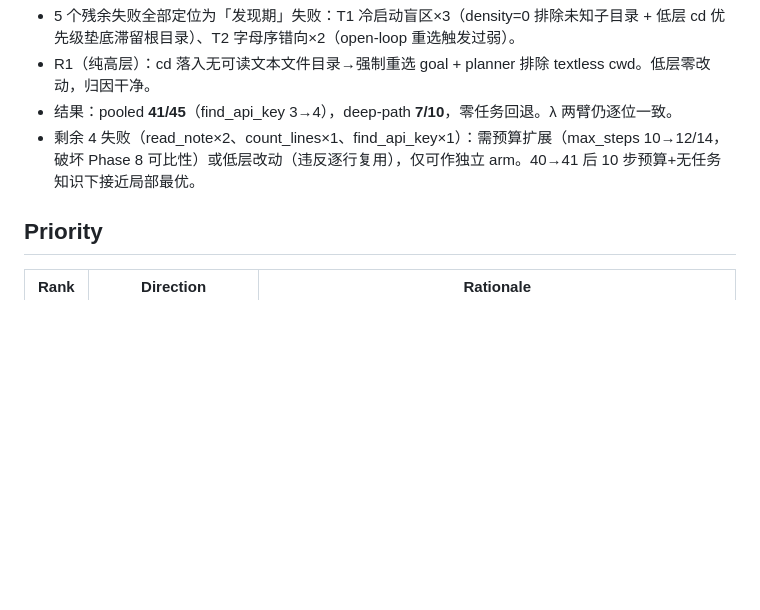
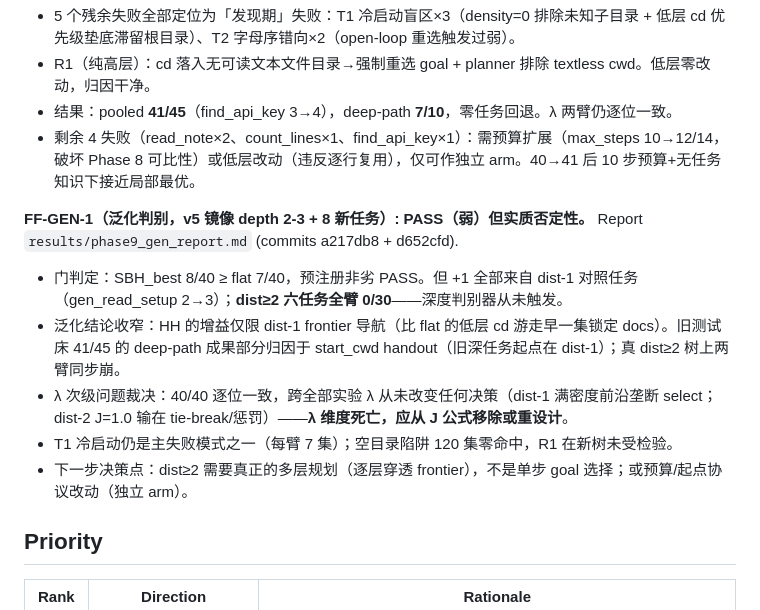
Before and after one commit to Chillizu/Folunar_, a Markdown page: PEDA_FINAL/phase9/PHASE9_PLAN.md, the part around the change. Rendered like a GitHub page; blank space fills up the shorter version.

Commit message:
phase9: FF-GEN-1 verdict — weak PASS (non-inferiority), generalization narrowed to dist-1; deep-tree needs multi-level planning; lambda dimension dead

```diff
--- a/PEDA_FINAL/phase9/PHASE9_PLAN.md
+++ b/PEDA_FINAL/phase9/PHASE9_PLAN.md
@@ -169,6 +169,13 @@ Normal: `cd`, `pwd`, `wc`, `mkdir`, `touch`
 - 结果：pooled **41/45**（find_api_key 3→4），deep-path **7/10**，零任务回退。λ 两臂仍逐位一致。
 - 剩余 4 失败（read_note×2、count_lines×1、find_api_key×1）：需预算扩展（max_steps 10→12/14，破坏 Phase 8 可比性）或低层改动（违反逐行复用），仅可作独立 arm。40→41 后 10 步预算+无任务知识下接近局部最优。
 
+**FF-GEN-1（泛化判别，v5 镜像 depth 2-3 + 8 新任务）: PASS（弱）但实质否定性。** Report `results/phase9_gen_report.md` (commits a217db8 + d652cfd).
+- 门判定：SBH_best 8/40 ≥ flat 7/40，预注册非劣 PASS。但 +1 全部来自 dist-1 对照任务（gen_read_setup 2→3）；**dist≥2 六任务全臂 0/30**——深度判别器从未触发。
+- 泛化结论收窄：HH 的增益仅限 dist-1 frontier 导航（比 flat 的低层 cd 游走早一集锁定 docs）。旧测试床 41/45 的 deep-path 成果部分归因于 start_cwd handout（旧深任务起点在 dist-1）；真 dist≥2 树上两臂同步崩。
+- λ 次级问题裁决：40/40 逐位一致，跨全部实验 λ 从未改变任何决策（dist-1 满密度前沿垄断 select；dist-2 J=1.0 输在 tie-break/惩罚）——**λ 维度死亡，应从 J 公式移除或重设计**。
+- T1 冷启动仍是主失败模式之一（每臂 7 集）；空目录陷阱 120 集零命中，R1 在新树未受检验。
+- 下一步决策点：dist≥2 需要真正的多层规划（逐层穿透 frontier），不是单步 goal 选择；或预算/起点协议改动（独立 arm）。
+
 ## Priority
 
 | Rank | Direction | Rationale |
```
Also changed, not shown: AGENTS.md (+1 -1 lines).
